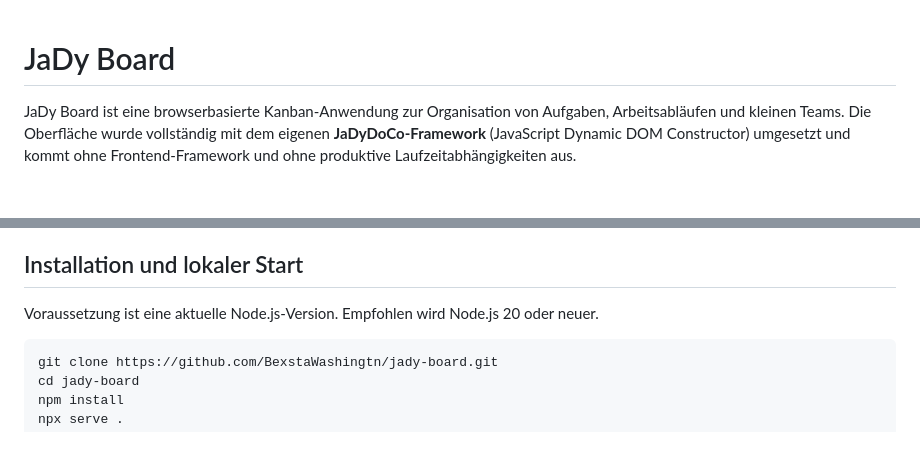
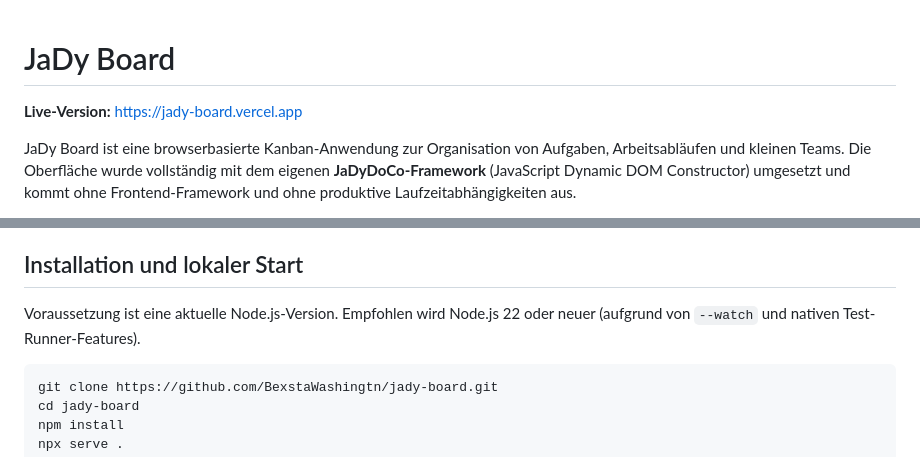
Before and after one commit to BexstaWashingtn/jady-board, a Markdown page: README.md, 2 parts joined by grey strips. GitHub-like rendering; blank space fills up the shorter version.

Commit message:
AGENTS & README.md updated

````diff
--- a/README.md
+++ b/README.md
@@ -1,4 +1,6 @@
 # JaDy Board
+
+**Live-Version:** [https://jady-board.vercel.app](https://jady-board.vercel.app)
 
 JaDy Board ist eine browserbasierte Kanban-Anwendung zur Organisation von Aufgaben, Arbeitsabläufen und kleinen Teams. Die Oberfläche wurde vollständig mit dem eigenen **JaDyDoCo-Framework** (JavaScript Dynamic DOM Constructor) umgesetzt und kommt ohne Frontend-Framework und ohne produktive Laufzeitabhängigkeiten aus.
 
@@ -92,7 +94,7 @@ Die Benutzerprofile sind lokale App-Profile und keine echten, serverseitig authe
 
 ## Installation und lokaler Start
 
-Voraussetzung ist eine aktuelle Node.js-Version. Empfohlen wird Node.js 20 oder neuer.
+Voraussetzung ist eine aktuelle Node.js-Version. Empfohlen wird Node.js 22 oder neuer (aufgrund von `--watch` und nativen Test-Runner-Features).
 
 ```bash
 git clone https://github.com/BexstaWashingtn/jady-board.git
````
Also changed, not shown: AGENTS.md (added, +179 -0 lines).
